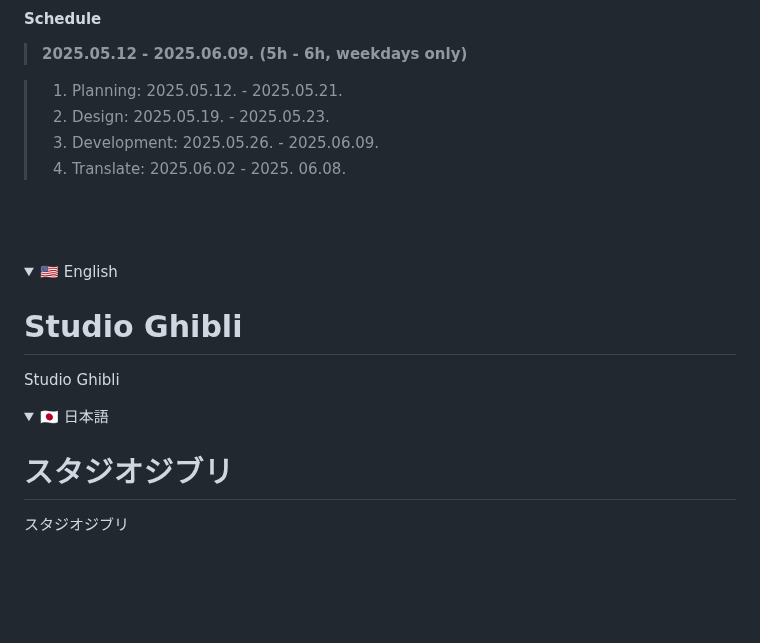
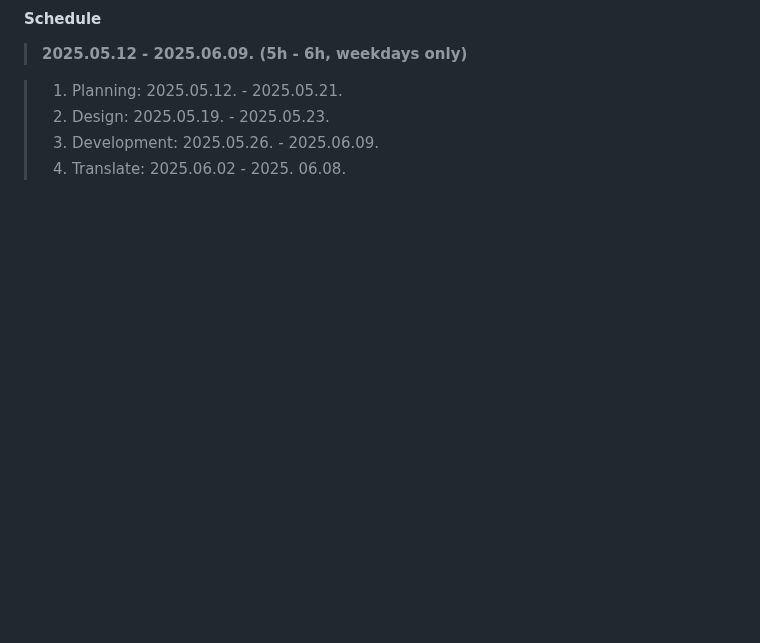
Before and after one commit to young0234/webRedesign-StudioGhibli, a Markdown page: README.md, the part around the change. Rendered like a GitHub page; folded sections open; blank space fills up the shorter version.

```diff
--- a/README.md
+++ b/README.md
@@ -20,26 +20,6 @@
 > 2. Design: 2025.05.19. - 2025.05.23.
 > 3. Development: 2025.05.26. - 2025.06.09.
 > 4. Translate: 2025.06.02 - 2025. 06.08.
-
-<br/>
-<br/>
-<br/>
-
-<details>
-<summary>🇺🇸 English</summary>
-
-# Studio Ghibli
-Studio Ghibli
-
-</details>
-
-<details>
-<summary>🇯🇵 日本語</summary>
-
-# スタジオジブリ
-スタジオジブリ
-
-</details>
 
 <br/>
 <br/>
```
